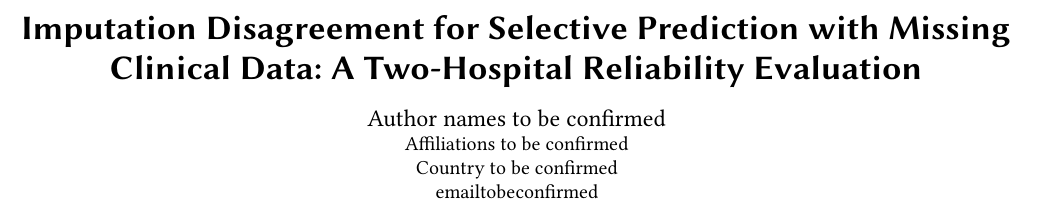
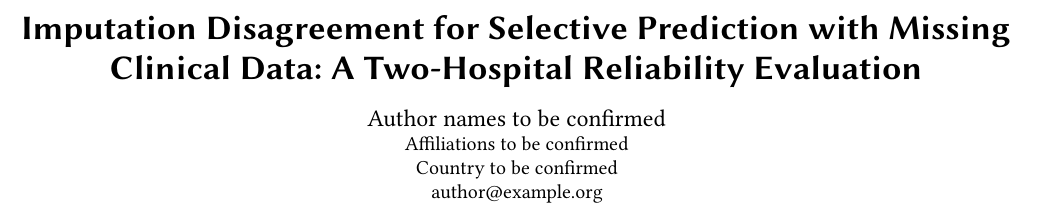
Before and after one commit to MarcoJIANG5203/BDDM-10, a LaTeX paper (paper/overleaf/main_acm.tex): part of page 1 of 6, cut so that both start at the same text. Compiled offline with pdfLaTeX.

Commit message:
D-002: fix acmart email placeholder and refresh Overleaf zip

```diff
--- a/paper/overleaf/main_acm.tex
+++ b/paper/overleaf/main_acm.tex
@@ -15,7 +15,7 @@
   \institution{Affiliations to be confirmed}
   \country{Country to be confirmed}
 }
-\email{email to be confirmed}
+\email{author@example.org}
 
 \begin{abstract}
 Multiple imputation produces a set of predictions for each patient with incomplete measurements. We evaluated whether disagreement across those predictions helps prioritize cases for automatic classification.
```
Also changed, not shown: 1 other file.
